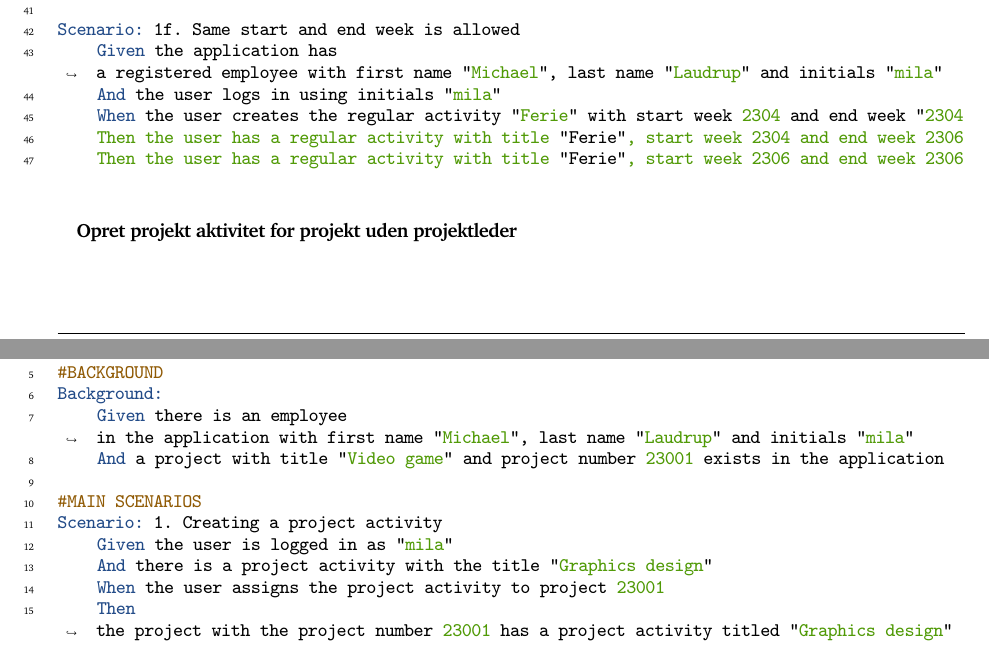
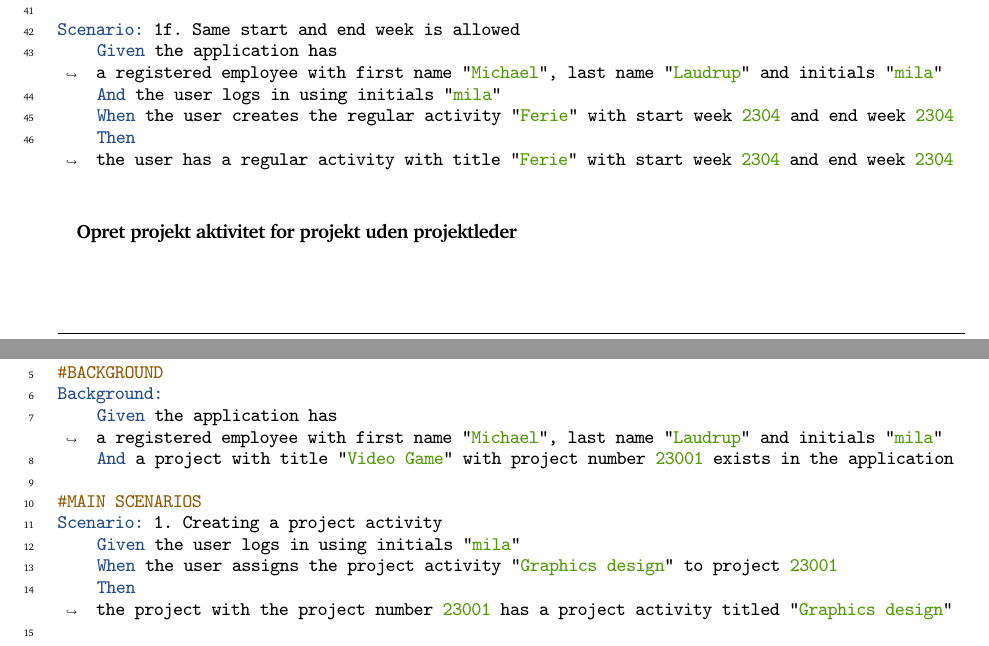
Before and after one commit to rwiuff/02161ExamProject, a LaTeX document (RequirementsAndDesign/rapport_13_1.tex, which reads RequirementsAndDesign/Sections/01Requirements.tex): two parts of pages 7 and 8 of 19, joined at a grey line, cut so that both start at the same text. Compiled offline with pdfLaTeX.

Commit message:
Update on Overleaf.

```diff
--- a/RequirementsAndDesign/Sections/01Requirements.tex
+++ b/RequirementsAndDesign/Sections/01Requirements.tex
@@ -237,9 +237,8 @@ Scenario: 1e. Start week needs to be before end week
 Scenario: 1f. Same start and end week is allowed
     Given the application has a registered employee with first name "Michael", last name "Laudrup" and initials "mila"
     And the user logs in using initials "mila"
-    When the user creates the regular activity "Ferie" with start week 2304 and end week "2304
-    Then the user has a regular activity with title "Ferie", start week 2304 and end week 2306
-    Then the user has a regular activity with title "Ferie", start week 2306 and end week 2306
+    When the user creates the regular activity "Ferie" with start week 2304 and end week 2304
+    Then the user has a regular activity with title "Ferie" with start week 2304 and end week 2304
     \end{minted}
 \end{listing}
 \textbf{Opret projekt aktivitet for projekt uden projektleder}
@@ -253,14 +252,13 @@ Actors: employee
 
 #BACKGROUND
 Background:
-    Given there is an employee in the application with first name "Michael", last name "Laudrup" and initials "mila"
-    And a project with title "Video game" and project number 23001 exists in the application
+    Given the application has a registered employee with first name "Michael", last name "Laudrup" and initials "mila"
+    And a project with title "Video Game" with project number 23001 exists in the application
 
 #MAIN SCENARIOS
 Scenario: 1. Creating a project activity
-    Given the user is logged in as "mila"
-    And there is a project activity with the title "Graphics design"
-    When the user assigns the project activity to project 23001
+    Given the user logs in using initials "mila"
+    When the user assigns the project activity "Graphics design" to project 23001
     Then the project with the project number 23001 has a project activity titled "Graphics design"
 
 Scenario: 2. A time budget can be added to a project activity
```
